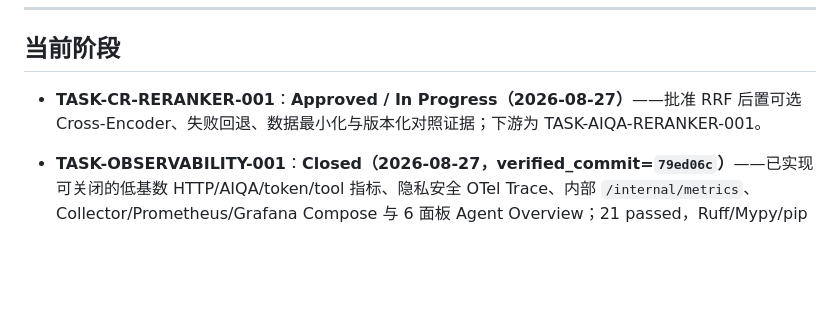
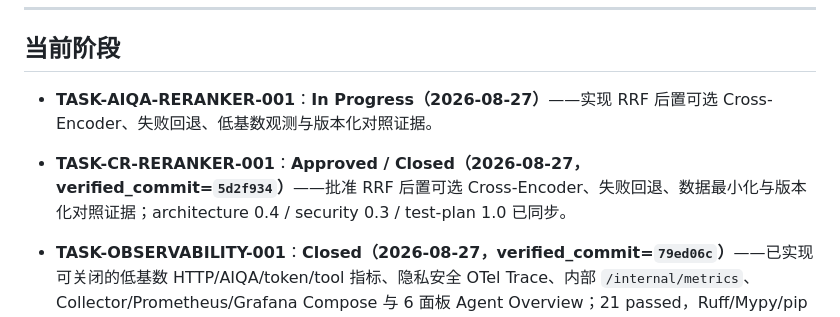
Before and after one commit to hxt0227cu-alt/jianli, a Markdown page: PROJECT_STATE.md, the part around the change. Rendered like a GitHub page; blank space fills up the shorter version.

Commit message:
docs(rag): open reranker implementation

```diff
--- a/PROJECT_STATE.md
+++ b/PROJECT_STATE.md
@@ -15,7 +15,9 @@
 
 ## 当前阶段
 
-- **TASK-CR-RERANKER-001**：**Approved / In Progress（2026-08-27）**——批准 RRF 后置可选 Cross-Encoder、失败回退、数据最小化与版本化对照证据；下游为 TASK-AIQA-RERANKER-001。
+- **TASK-AIQA-RERANKER-001**：**In Progress（2026-08-27）**——实现 RRF 后置可选 Cross-Encoder、失败回退、低基数观测与版本化对照证据。
+
+- **TASK-CR-RERANKER-001**：**Approved / Closed（2026-08-27，verified_commit=`5d2f934`）**——批准 RRF 后置可选 Cross-Encoder、失败回退、数据最小化与版本化对照证据；architecture 0.4 / security 0.3 / test-plan 1.0 已同步。
 
 - **TASK-OBSERVABILITY-001**：**Closed（2026-08-27，verified_commit=`79ed06c`）**——已实现可关闭的低基数 HTTP/AIQA/token/tool 指标、隐私安全 OTel Trace、内部 `/internal/metrics`、Collector/Prometheus/Grafana Compose 与 6 面板 Agent Overview；21 passed，Ruff/Mypy/pip check、开发/生产 Compose 渲染和 diff check 全绿。未改 DB、公开 API、Prompt 或工具权限；首次部署仍需拉镜像执行整栈容器 smoke。
 
```
Also changed, not shown: tasks/TASK-AIQA-RERANKER-001.md (+2 -2 lines), tasks/TASK-CR-RERANKER-001.md (+10 -10 lines).
